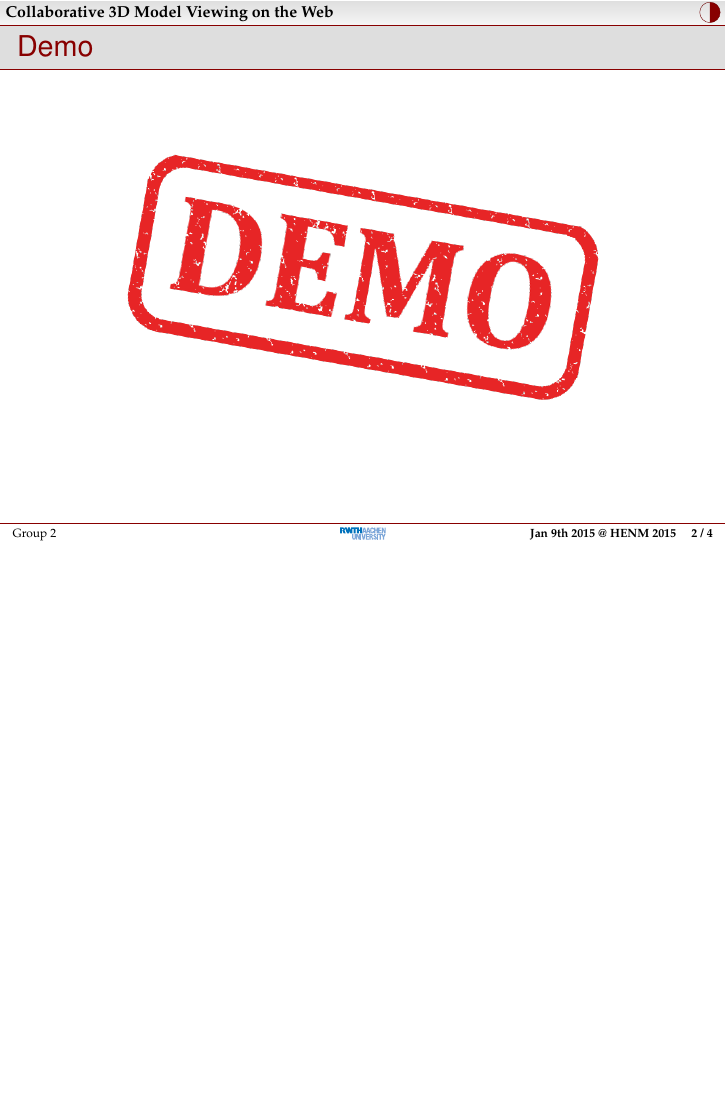
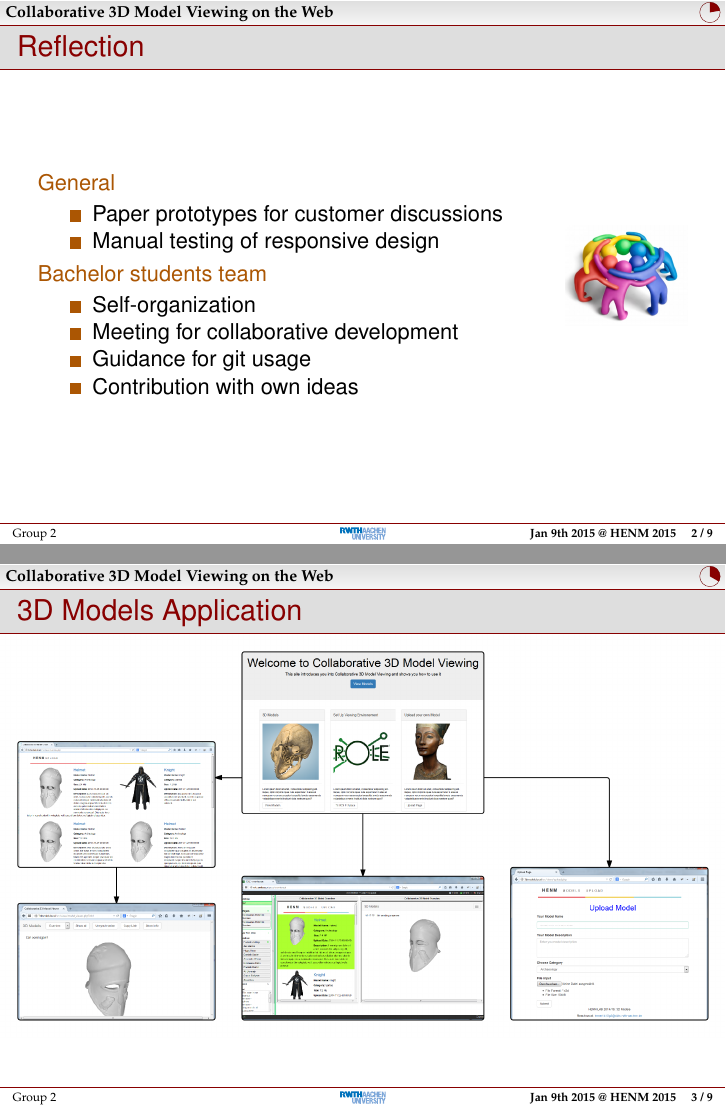
Before and after one commit to rwth-acis/Anatomy2.0, LaTeX slides (presentations/review-3/slides.tex): page 3 of 5 before the commit and pages 3 and 4 of 10 after it, the two joined at a grey line, the shorter picture padded with empty space. Compiled offline with pdfLaTeX; a LaTeX package or settings file that is missing is left out.

Commit message:
Review 3 slides: Added slides until demo part

```diff
--- a/presentations/review-3/slides.tex
+++ b/presentations/review-3/slides.tex
@@ -22,4 +22,38 @@
 
 \section{Reflection}
 
+\begin{frame}
+  \frametitle{Reflection}
+  \begin{columns}
+  	\begin{column}{0.8\textwidth}
+  \begin{description}[]
+    \item[General] \hfill \\
+        \begin{itemize}
+          \item Paper prototypes for customer discussions
+          \item Manual testing of responsive design
+        \end{itemize}
+    \item[Bachelor students team] \hfill \\
+      \begin{itemize}
+        \item Self-organization
+        \item Meeting for collaborative development
+        \item Guidance for git usage
+        \item Contribution with own ideas
+      \end{itemize}
+  \end{description}
+    \end{column}
+    \begin{column}{0.2\textwidth}
+   	  \includegraphics[width=\textwidth]{images/team}
+    \end{column}
+  \end{columns}
+\end{frame}
+
 \section{Viewer}
+
+\begin{frame}
+  \frametitle{3D Models Application}
+  \begin{tikzpicture}[remember picture,overlay]
+    \node[at=(current page.center)] {
+    \includegraphics[width=\paperwidth]{images/ApplicationStructure}
+    };
+  \end{tikzpicture}
+\end{frame}
```
Also changed, not shown: presentations/review-3/images/ApplicationStructure.png (added), presentations/review-3/images/Database.png (added), presentations/review-3/images/LayerStructure.png (added), presentations/review-3/images/team.jpg (added), presentations/review-3/slides.tex (39 more changed lines).
